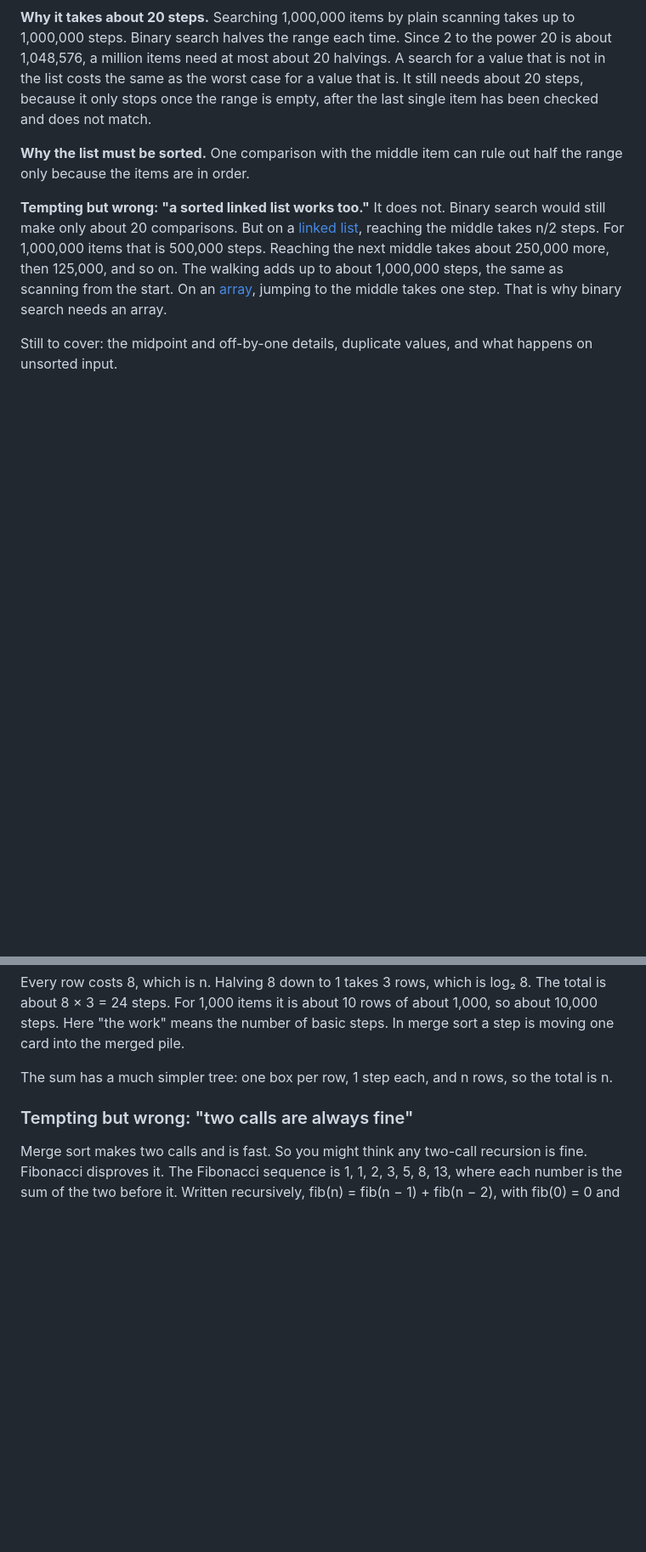
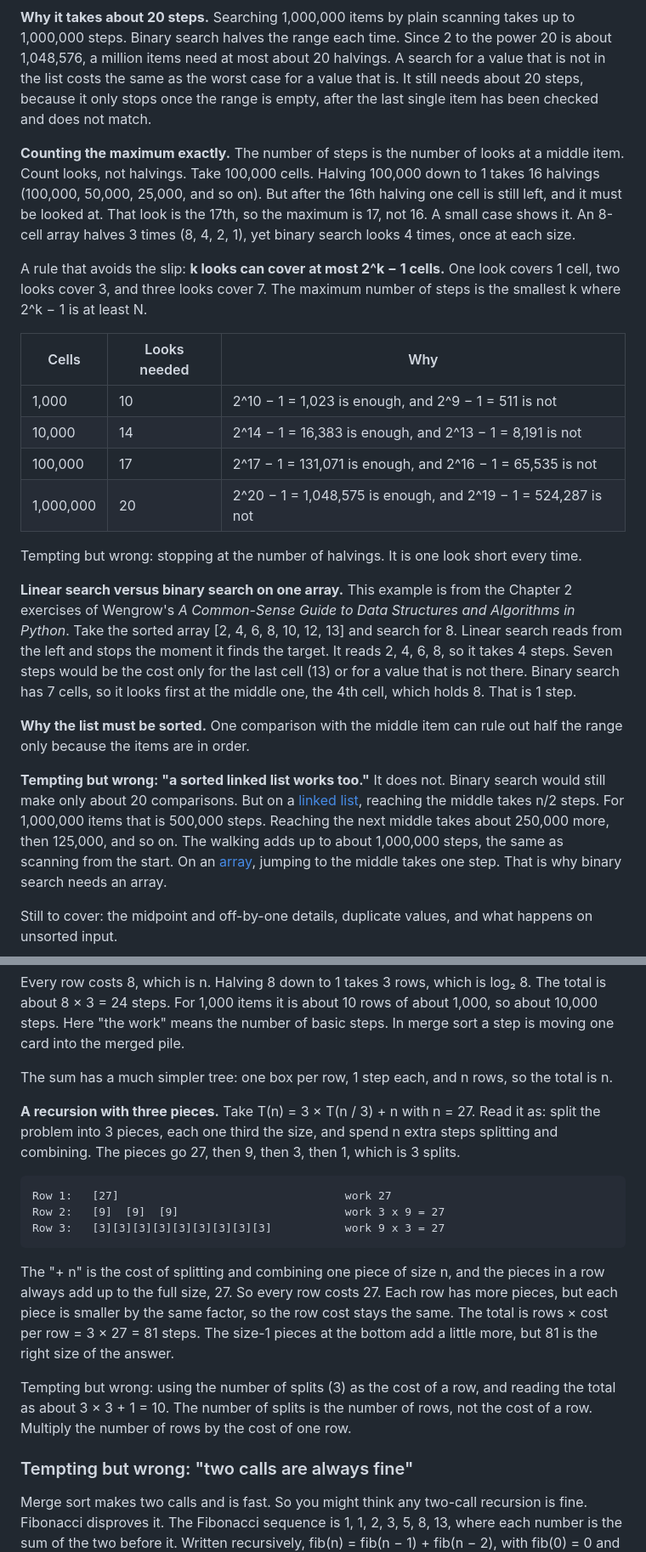
Before and after one commit to craigdsouza/software-engineering-book, a Markdown page: computer-science/algorithms.md, 2 parts joined by grey strips. Shown at 85% size. Rendered like a GitHub page; blank space fills up the shorter version.

Commit message:
Write up Binary Search and Recursion: fold events #116, #117, #139
Co-Authored-By: Claude Sonnet 5.5 <noreply@anthropic.com>
Claude-Session: https://claude.ai/code/session_015up7MByivF5zSbvu2PCU3g

````diff
--- a/computer-science/algorithms.md
+++ b/computer-science/algorithms.md
@@ -206,6 +206,21 @@ The search stops in one of two ways. Either the middle item is the target, or th
 
 **Why it takes about 20 steps.** Searching 1,000,000 items by plain scanning takes up to 1,000,000 steps. Binary search halves the range each time. Since 2 to the power 20 is about 1,048,576, a million items need at most about 20 halvings. A search for a value that is not in the list costs the same as the worst case for a value that is. It still needs about 20 steps, because it only stops once the range is empty, after the last single item has been checked and does not match.
 
+**Counting the maximum exactly.** The number of steps is the number of looks at a middle item. Count looks, not halvings. Take 100,000 cells. Halving 100,000 down to 1 takes 16 halvings (100,000, 50,000, 25,000, and so on). But after the 16th halving one cell is still left, and it must be looked at. That look is the 17th, so the maximum is 17, not 16. A small case shows it. An 8-cell array halves 3 times (8, 4, 2, 1), yet binary search looks 4 times, once at each size.
+
+A rule that avoids the slip: **k looks can cover at most 2^k − 1 cells.** One look covers 1 cell, two looks cover 3, and three looks cover 7. The maximum number of steps is the smallest k where 2^k − 1 is at least N.
+
+| Cells | Looks needed | Why |
+|---|---|---|
+| 1,000 | 10 | 2^10 − 1 = 1,023 is enough, and 2^9 − 1 = 511 is not |
+| 10,000 | 14 | 2^14 − 1 = 16,383 is enough, and 2^13 − 1 = 8,191 is not |
+| 100,000 | 17 | 2^17 − 1 = 131,071 is enough, and 2^16 − 1 = 65,535 is not |
+| 1,000,000 | 20 | 2^20 − 1 = 1,048,575 is enough, and 2^19 − 1 = 524,287 is not |
+
+Tempting but wrong: stopping at the number of halvings. It is one look short every time.
+
+**Linear search versus binary search on one array.** This example is from the Chapter 2 exercises of Wengrow's *A Common-Sense Guide to Data Structures and Algorithms in Python*. Take the sorted array [2, 4, 6, 8, 10, 12, 13] and search for 8. Linear search reads from the left and stops the moment it finds the target. It reads 2, 4, 6, 8, so it takes 4 steps. Seven steps would be the cost only for the last cell (13) or for a value that is not there. Binary search has 7 cells, so it looks first at the middle one, the 4th cell, which holds 8. That is 1 step.
+
 **Why the list must be sorted.** One comparison with the middle item can rule out half the range only because the items are in order.
 
 **Tempting but wrong: "a sorted linked list works too."** It does not. Binary search would still make only about 20 comparisons. But on a [linked list](data-structures.html#linked-lists), reaching the middle takes n/2 steps. For 1,000,000 items that is 500,000 steps. Reaching the next middle takes about 250,000 more, then 125,000, and so on. The walking adds up to about 1,000,000 steps, the same as scanning from the start. On an [array](data-structures.html#arrays), jumping to the middle takes one step. That is why binary search needs an array.
@@ -297,6 +318,18 @@ Level 3:     [1][1][1][1][1][1][1][1]      work 1x8 = 8
 Every row costs 8, which is n. Halving 8 down to 1 takes 3 rows, which is log₂ 8. The total is about 8 × 3 = 24 steps. For 1,000 items it is about 10 rows of about 1,000, so about 10,000 steps. Here "the work" means the number of basic steps. In merge sort a step is moving one card into the merged pile.
 
 The sum has a much simpler tree: one box per row, 1 step each, and n rows, so the total is n.
+
+**A recursion with three pieces.** Take T(n) = 3 × T(n / 3) + n with n = 27. Read it as: split the problem into 3 pieces, each one third the size, and spend n extra steps splitting and combining. The pieces go 27, then 9, then 3, then 1, which is 3 splits.
+
+```
+Row 1:   [27]                                  work 27
+Row 2:   [9]  [9]  [9]                         work 3 x 9 = 27
+Row 3:   [3][3][3][3][3][3][3][3][3]           work 9 x 3 = 27
+```
+
+The "+ n" is the cost of splitting and combining one piece of size n, and the pieces in a row always add up to the full size, 27. So every row costs 27. Each row has more pieces, but each piece is smaller by the same factor, so the row cost stays the same. The total is rows × cost per row = 3 × 27 = 81 steps. The size-1 pieces at the bottom add a little more, but 81 is the right size of the answer.
+
+Tempting but wrong: using the number of splits (3) as the cost of a row, and reading the total as about 3 × 3 + 1 = 10. The number of splits is the number of rows, not the cost of a row. Multiply the number of rows by the cost of one row.
 
 ### Tempting but wrong: "two calls are always fine"
 
````
Also changed, not shown: other parts of computer-science/algorithms.md (+8 -2 lines).
